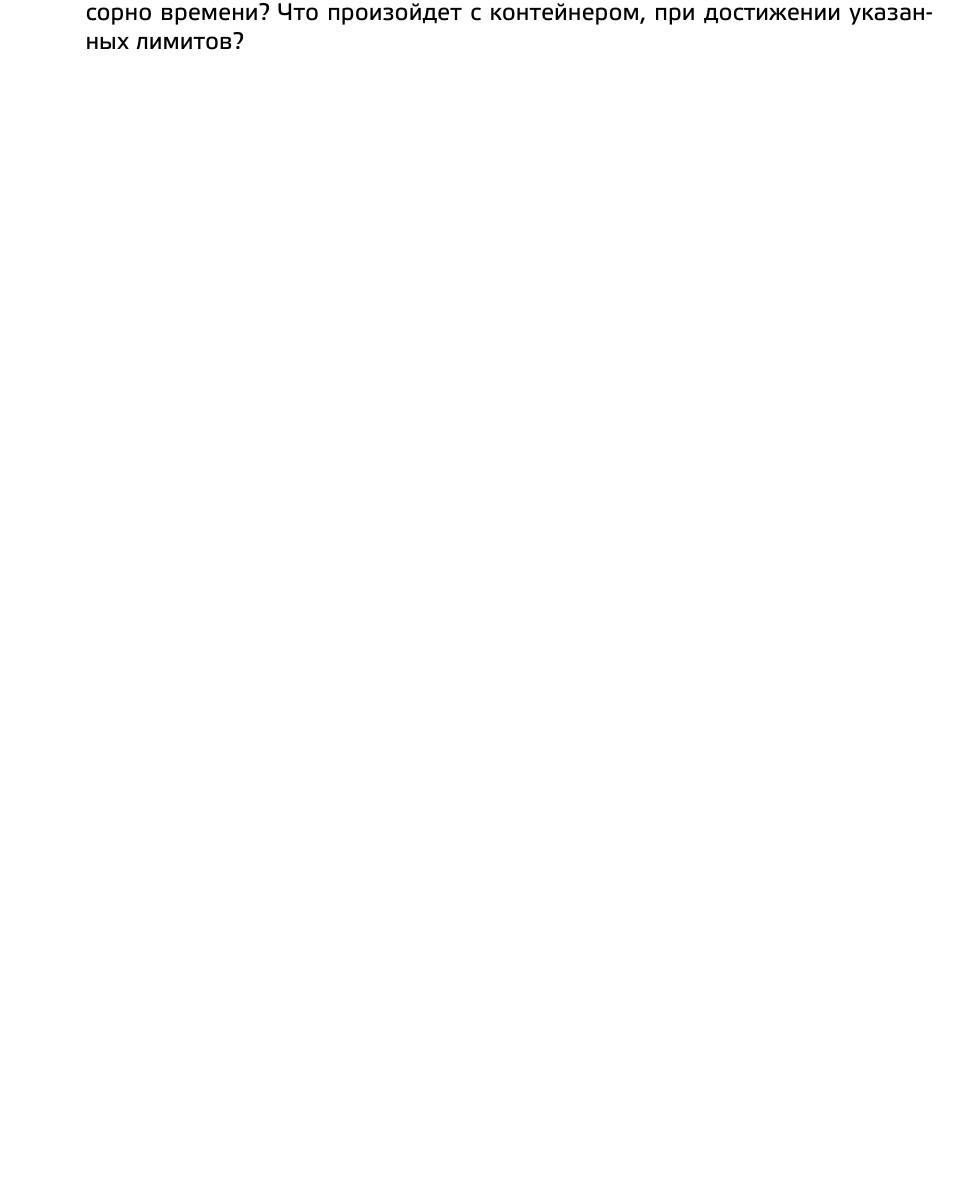
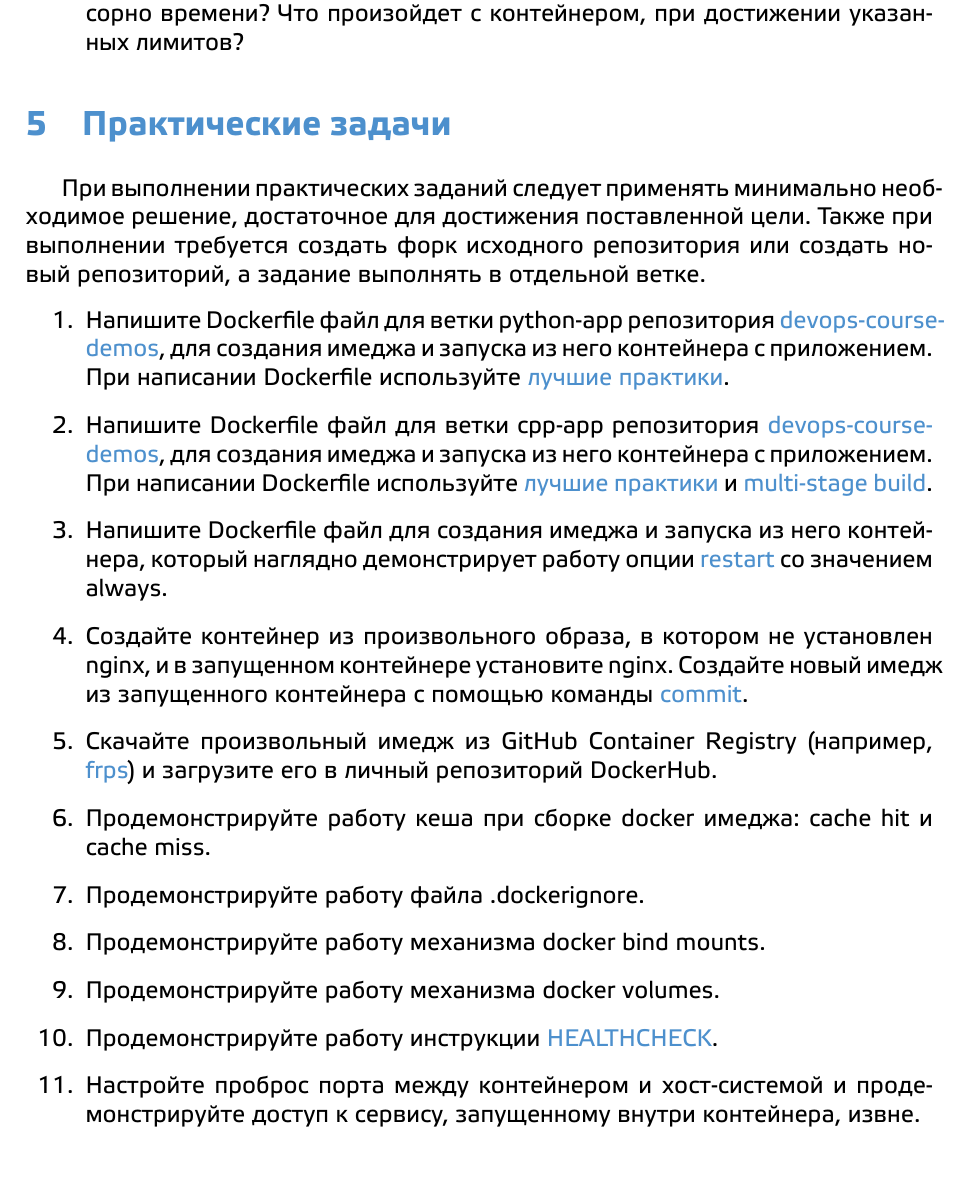
Before and after one commit to prafdin/devops-course, a LaTeX problem sheet (2026/assignments/03-docker/03-docker.tex): part of page 7 of 7, cut so that both start at the same text, the shorter picture padded with empty space. Compiled offline with XeLaTeX.

Commit message:
add practices for lab3

```diff
--- a/2026/assignments/03-docker/03-docker.tex
+++ b/2026/assignments/03-docker/03-docker.tex
@@ -155,5 +155,30 @@ Docker — это платформа для разработки, доставк
     \item Как ограничить контейнер в потреблении оперативной памяти и процессорно времени? Что произойдет с контейнером, при достижении указанных лимитов?
 \end{enumerate}
 
+\section{Практические задачи}
+При выполнении практических заданий следует применять минимально необходимое решение, достаточное для достижения поставленной цели.
+Также при выполнении требуется создать форк исходного репозитория или создать новый репозиторий, а задание выполнять в отдельной ветке.
+\begin{enumerate}
+    \item Напишите Dockerfile файл для ветки python-app репозитория \href{https://github.com/prafdin/devops-course-demos}{devops-course-demos},
+    для создания имеджа и запуска из него контейнера с приложением. При написании Dockerfile используйте
+    \href{https://docs.docker.com/build/building/best-practices}{лучшие практики}.
+    \item Напишите Dockerfile файл для ветки cpp-app репозитория \href{https://github.com/prafdin/devops-course-demos}{devops-course-demos},
+    для создания имеджа и запуска из него контейнера с приложением. При написании Dockerfile используйте
+    \href{https://docs.docker.com/build/building/best-practices}{лучшие практики} и
+    \href{https://docs.docker.com/get-started/docker-concepts/building-images/multi-stage-builds/}{multi-stage build}.
+    \item Напишите Dockerfile файл для создания имеджа и запуска из него контейнера, который наглядно демонстрирует работу
+    опции \href{https://docs.docker.com/reference/cli/docker/container/run/#restart}{restart} со значением always.
+    \item Создайте контейнер из произвольного образа, в котором не установлен nginx, и в запущенном контейнере установите nginx.
+    Создайте новый имедж из запущенного контейнера с помощью команды \href{https://docs.docker.com/reference/cli/docker/container/commit/}{commit}.
+    \item Скачайте произвольный имедж из GitHub Container Registry (например, \href{https://github.com/fatedier/frp/pkgs/container/frps}{frps})
+    и загрузите его в личный репозиторий DockerHub.
+    \item Продемонстрируйте работу кеша при сборке docker имеджа: cache hit и cache miss.
+    \item Продемонстрируйте работу файла .dockerignore.
+    \item Продемонстрируйте работу механизма docker bind mounts.
+    \item Продемонстрируйте работу механизма docker volumes.
+    \item Продемонстрируйте работу инструкции \href{https://docs.docker.com/reference/dockerfile/#healthcheck}{HEALTHCHECK}.
+    \item Настройте проброс порта между контейнером и хост-системой и продемонстрируйте доступ к сервису,
+    запущенному внутри контейнера, извне.
+\end{enumerate}
 
 \end{document}
```
